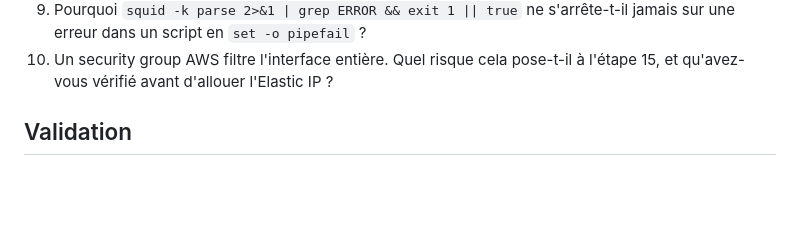
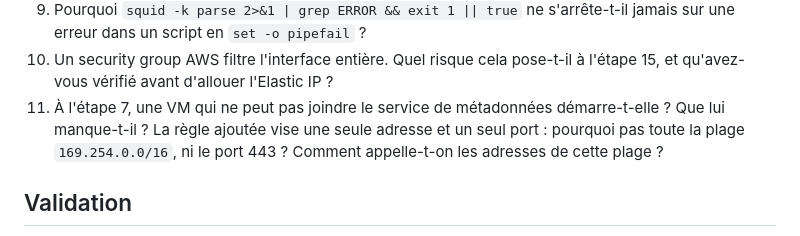
Before and after one commit to eazysec/openstack-lab-trainee, a Markdown page: tps/tp13/tp13-deploiement.md, the part around the change. Rendered like a GitHub page; blank space fills up the shorter version.

Commit message:
docs(tp13): question 11, métadonnées et règle de sortie au plus juste

```diff
--- a/tps/tp13/tp13-deploiement.md
+++ b/tps/tp13/tp13-deploiement.md
@@ -898,6 +898,9 @@ Conservez l'image `debian13` et le gabarit `m1.1g`.
    erreur dans un script en `set -o pipefail` ?
 10. Un security group AWS filtre l'interface entière. Quel risque cela pose-t-il à l'étape 15, et
     qu'avez-vous vérifié avant d'allouer l'Elastic IP ?
+11. À l'étape 7, une VM qui ne peut pas joindre le service de métadonnées démarre-t-elle ? Que lui
+    manque-t-il ? La règle ajoutée vise une seule adresse et un seul port : pourquoi pas toute la plage
+    `169.254.0.0/16`, ni le port 443 ? Comment appelle-t-on les adresses de cette plage ?
 
 ## Validation
 
```
